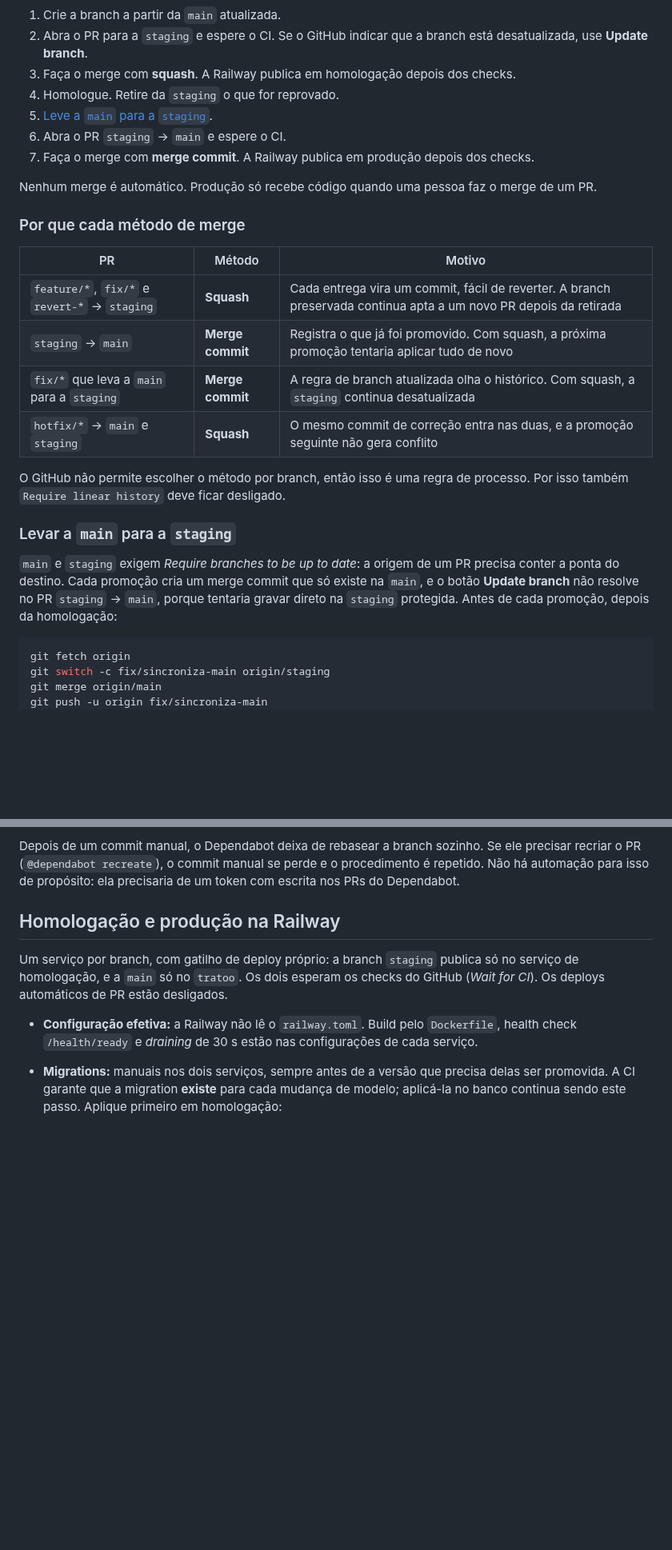
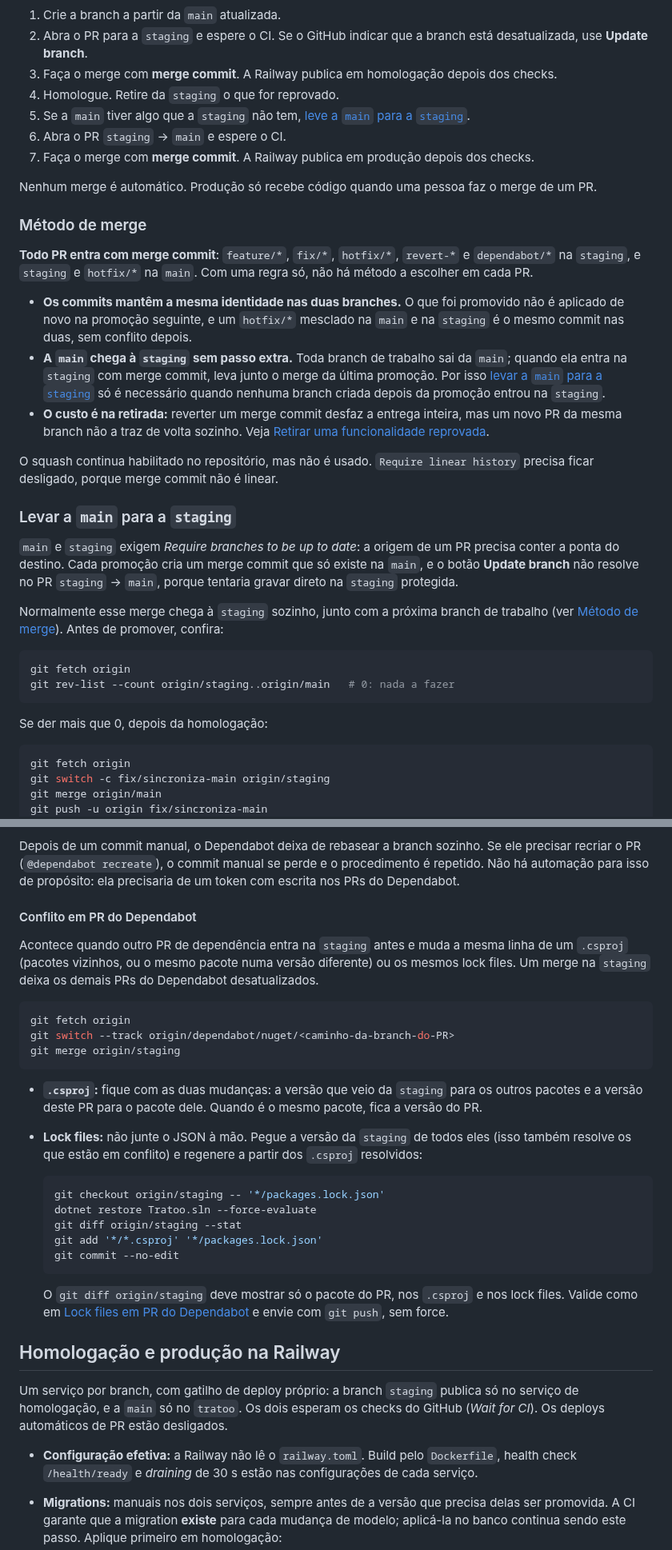
Before and after one commit to Gustavo-C-almeida/tratoo, a Markdown page: Docs/CICD.md, 2 parts joined by grey strips. Shown at 80% size. GitHub-like rendering; blank space fills up the shorter version.

````diff
--- a/Docs/CICD.md
+++ b/Docs/CICD.md
@@ -33,32 +33,51 @@ flowchart LR
 1. Crie a branch a partir da `main` atualizada.
 2. Abra o PR para a `staging` e espere o CI. Se o GitHub indicar que a branch está desatualizada,
    use **Update branch**.
-3. Faça o merge com **squash**. A Railway publica em homologação depois dos checks.
+3. Faça o merge com **merge commit**. A Railway publica em homologação depois dos checks.
 4. Homologue. Retire da `staging` o que for reprovado.
-5. [Leve a `main` para a `staging`](#levar-a-main-para-a-staging).
+5. Se a `main` tiver algo que a `staging` não tem,
+   [leve a `main` para a `staging`](#levar-a-main-para-a-staging).
 6. Abra o PR `staging` → `main` e espere o CI.
 7. Faça o merge com **merge commit**. A Railway publica em produção depois dos checks.
 
 Nenhum merge é automático. Produção só recebe código quando uma pessoa faz o merge de um PR.
 
-### Por que cada método de merge
+### Método de merge
 
-| PR | Método | Motivo |
-|---|---|---|
-| `feature/*`, `fix/*` e `revert-*` → `staging` | **Squash** | Cada entrega vira um commit, fácil de reverter. A branch preservada continua apta a um novo PR depois da retirada |
-| `staging` → `main` | **Merge commit** | Registra o que já foi promovido. Com squash, a próxima promoção tentaria aplicar tudo de novo |
-| `fix/*` que leva a `main` para a `staging` | **Merge commit** | A regra de branch atualizada olha o histórico. Com squash, a `staging` continua desatualizada |
-| `hotfix/*` → `main` e `staging` | **Squash** | O mesmo commit de correção entra nas duas, e a promoção seguinte não gera conflito |
+**Todo PR entra com merge commit**: `feature/*`, `fix/*`, `hotfix/*`, `revert-*` e `dependabot/*`
+na `staging`, e `staging` e `hotfix/*` na `main`. Com uma regra só, não há método a escolher em
+cada PR.
 
-O GitHub não permite escolher o método por branch, então isso é uma regra de processo. Por isso
-também `Require linear history` deve ficar desligado.
+- **Os commits mantêm a mesma identidade nas duas branches.** O que foi promovido não é aplicado de
+  novo na promoção seguinte, e um `hotfix/*` mesclado na `main` e na `staging` é o mesmo commit nas
+  duas, sem conflito depois.
+- **A `main` chega à `staging` sem passo extra.** Toda branch de trabalho sai da `main`; quando ela
+  entra na `staging` com merge commit, leva junto o merge da última promoção. Por isso
+  [levar a `main` para a `staging`](#levar-a-main-para-a-staging) só é necessário quando nenhuma
+  branch criada depois da promoção entrou na `staging`.
+- **O custo é na retirada:** reverter um merge commit desfaz a entrega inteira, mas um novo PR da
+  mesma branch não a traz de volta sozinho. Veja
+  [Retirar uma funcionalidade reprovada](#retirar-uma-funcionalidade-reprovada).
+
+O squash continua habilitado no repositório, mas não é usado. `Require linear history` precisa
+ficar desligado, porque merge commit não é linear.
 
 ### Levar a `main` para a `staging`
 
 `main` e `staging` exigem *Require branches to be up to date*: a origem de um PR precisa conter a
 ponta do destino. Cada promoção cria um merge commit que só existe na `main`, e o botão **Update
 branch** não resolve no PR `staging` → `main`, porque tentaria gravar direto na `staging`
-protegida. Antes de cada promoção, depois da homologação:
+protegida.
+
+Normalmente esse merge chega à `staging` sozinho, junto com a próxima branch de trabalho (ver
+[Método de merge](#método-de-merge)). Antes de promover, confira:
+
+```bash
+git fetch origin
+git rev-list --count origin/staging..origin/main   # 0: nada a fazer
+```
+
+Se der mais que 0, depois da homologação:
 
 ```bash
 git fetch origin
@@ -285,6 +326,35 @@ git push
 Depois de um commit manual, o Dependabot deixa de rebasear a branch sozinho. Se ele precisar
 recriar o PR (`@dependabot recreate`), o commit manual se perde e o procedimento é repetido. Não há
 automação para isso de propósito: ela precisaria de um token com escrita nos PRs do Dependabot.
+
+#### Conflito em PR do Dependabot
+
+Acontece quando outro PR de dependência entra na `staging` antes e muda a mesma linha de um
+`.csproj` (pacotes vizinhos, ou o mesmo pacote numa versão diferente) ou os mesmos lock files. Um
+merge na `staging` deixa os demais PRs do Dependabot desatualizados.
+
+```bash
+git fetch origin
+git switch --track origin/dependabot/nuget/<caminho-da-branch-do-PR>
+git merge origin/staging
+```
+
+- **`.csproj`:** fique com as duas mudanças: a versão que veio da `staging` para os outros pacotes e
+  a versão deste PR para o pacote dele. Quando é o mesmo pacote, fica a versão do PR.
+- **Lock files:** não junte o JSON à mão. Pegue a versão da `staging` de todos eles (isso também
+  resolve os que estão em conflito) e regenere a partir dos `.csproj` resolvidos:
+
+  ```bash
+  git checkout origin/staging -- '*/packages.lock.json'
+  dotnet restore Tratoo.sln --force-evaluate
+  git diff origin/staging --stat
+  git add '*/*.csproj' '*/packages.lock.json'
+  git commit --no-edit
+  ```
+
+  O `git diff origin/staging` deve mostrar só o pacote do PR, nos `.csproj` e nos lock files.
+  Valide como em [Lock files em PR do Dependabot](#lock-files-em-pr-do-dependabot) e envie com
+  `git push`, sem force.
 
 ## Homologação e produção na Railway
 
````
Also changed, not shown: other parts of Docs/CICD.md (+45 -20 lines).
